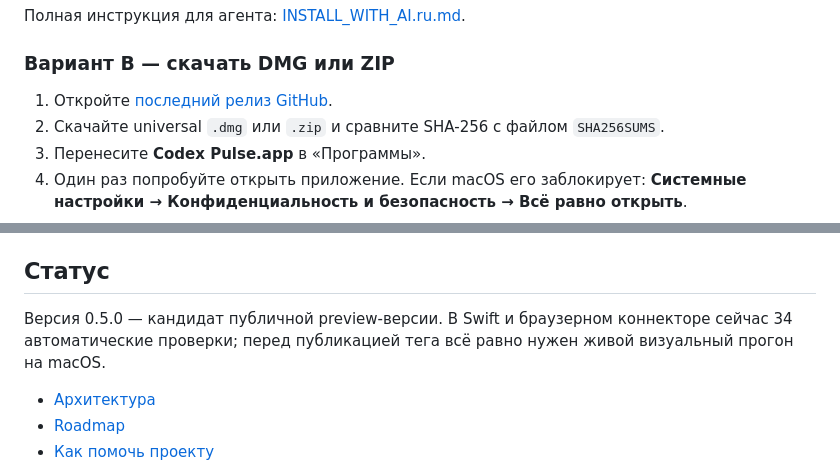
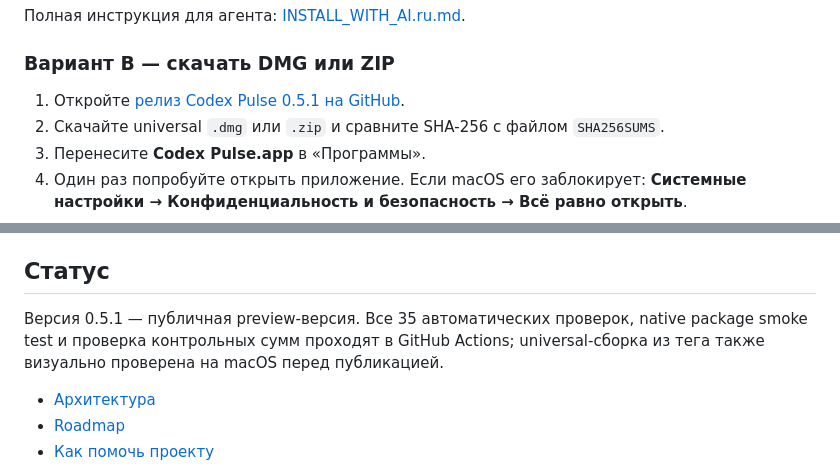
Before and after one commit to shromarketing/codex-pulse, a Markdown page: README.ru.md, 2 parts joined by grey strips. GitHub-like rendering.

Commit message:
Point install docs to verified release

```diff
--- a/README.ru.md
+++ b/README.ru.md
@@ -53,7 +54,7 @@ Codex Pulse показывает в меню-баре и на рабочем с
 
 ### Вариант B — скачать DMG или ZIP
 
-1. Откройте [последний релиз GitHub](https://github.com/shromarketing/codex-pulse/releases/latest).
+1. Откройте [релиз Codex Pulse 0.5.1 на GitHub](https://github.com/shromarketing/codex-pulse/releases/tag/v0.5.1).
 2. Скачайте universal `.dmg` или `.zip` и сравните SHA-256 с файлом `SHA256SUMS`.
 3. Перенесите **Codex Pulse.app** в «Программы».
 4. Один раз попробуйте открыть приложение. Если macOS его заблокирует: **Системные настройки → Конфиденциальность и безопасность → Всё равно открыть**.
@@ -108,7 +109,7 @@ Codex Pulse не собирает историю чатов, тексты про
 
 ## Статус
 
-Версия 0.5.0 — кандидат публичной preview-версии. В Swift и браузерном коннекторе сейчас 34 автоматические проверки; перед публикацией тега всё равно нужен живой визуальный прогон на macOS.
+Версия 0.5.1 — публичная preview-версия. Все 35 автоматических проверок, native package smoke test и проверка контрольных сумм проходят в GitHub Actions; universal-сборка из тега также визуально проверена на macOS перед публикацией.
 
 - [Архитектура](docs/ARCHITECTURE.md)
 - [Roadmap](docs/ROADMAP.md)
```
Also changed, not shown: other parts of README.ru.md (+1 -0 lines), README.md (+3 -2 lines).
